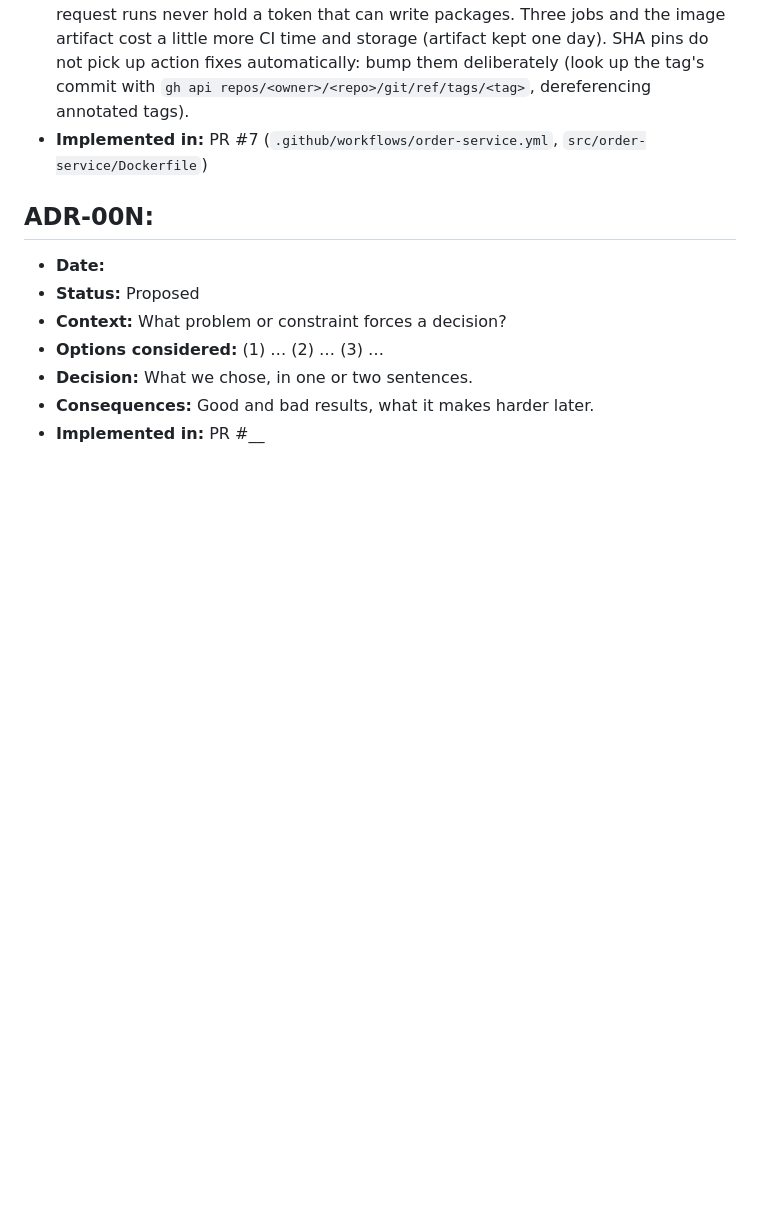
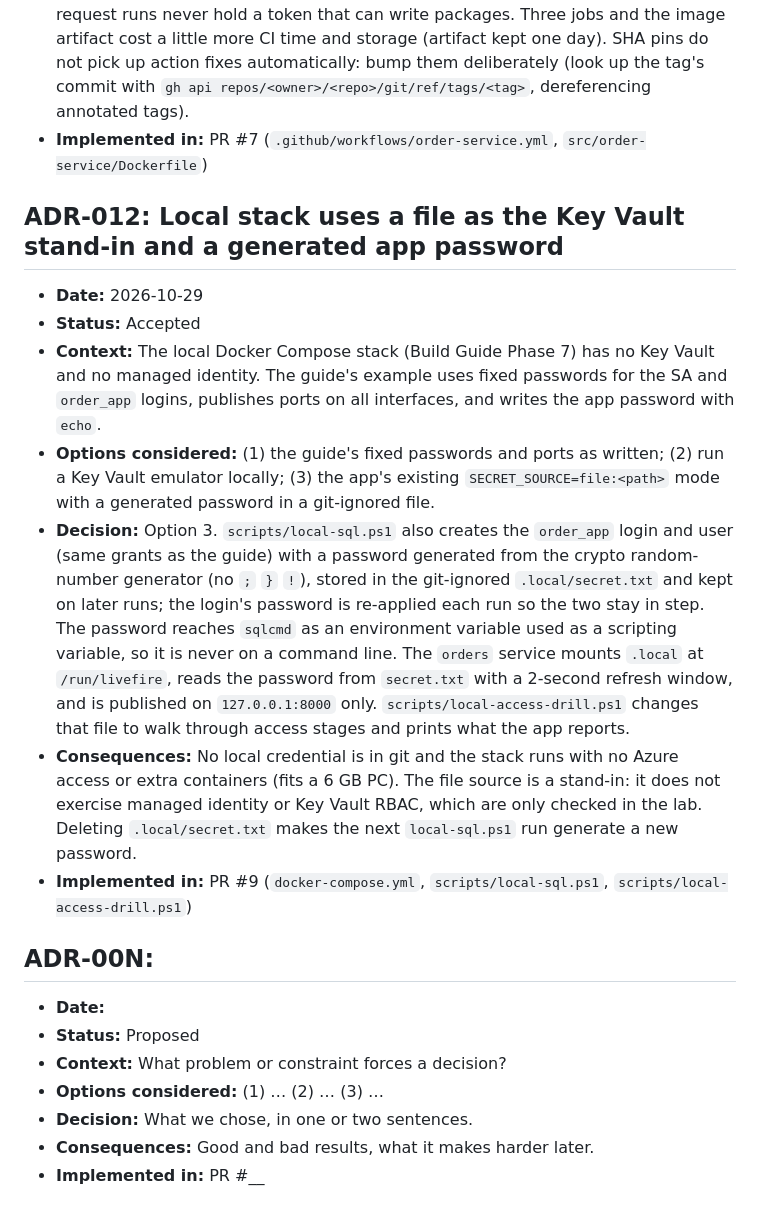
Before and after one commit to livefire-team/livefire-fusion-poc, a Markdown page: docs/ADR.md, the part around the change. Rendered like a GitHub page; blank space fills up the shorter version.

Commit message:
docs: ADR-012 local Key Vault stand-in and app password; glossary; BUILD_STATUS

```diff
--- a/docs/ADR.md
+++ b/docs/ADR.md
@@ -176,6 +176,26 @@ Status values: Proposed | Accepted | Superseded | Rejected
   the tag's commit with `gh api repos/<owner>/<repo>/git/ref/tags/<tag>`, dereferencing annotated tags).
 - **Implemented in:** PR #7 (`.github/workflows/order-service.yml`, `src/order-service/Dockerfile`)
 
+## ADR-012: Local stack uses a file as the Key Vault stand-in and a generated app password
+- **Date:** 2026-10-29
+- **Status:** Accepted
+- **Context:** The local Docker Compose stack (Build Guide Phase 7) has no Key Vault and no managed identity. The
+  guide's example uses fixed passwords for the SA and `order_app` logins, publishes ports on all interfaces, and
+  writes the app password with `echo`.
+- **Options considered:** (1) the guide's fixed passwords and ports as written; (2) run a Key Vault emulator
+  locally; (3) the app's existing `SECRET_SOURCE=file:<path>` mode with a generated password in a git-ignored file.
+- **Decision:** Option 3. `scripts/local-sql.ps1` also creates the `order_app` login and user (same grants as the
+  guide) with a password generated from the crypto random-number generator (no `;` `}` `!`), stored in the
+  git-ignored `.local/secret.txt` and kept on later runs; the login's password is re-applied each run so the two
+  stay in step. The password reaches `sqlcmd` as an environment variable used as a scripting variable, so it is
+  never on a command line. The `orders` service mounts `.local` at `/run/livefire`, reads
+  the password from `secret.txt` with a 2-second refresh window, and is published on `127.0.0.1:8000` only.
+  `scripts/local-access-drill.ps1` changes that file to walk through access stages and prints what the app reports.
+- **Consequences:** No local credential is in git and the stack runs with no Azure access or extra containers
+  (fits a 6 GB PC). The file source is a stand-in: it does not exercise managed identity or Key Vault RBAC, which are
+  only checked in the lab. Deleting `.local/secret.txt` makes the next `local-sql.ps1` run generate a new password.
+- **Implemented in:** PR #9 (`docker-compose.yml`, `scripts/local-sql.ps1`, `scripts/local-access-drill.ps1`)
+
 <!-- Copy the block below for each new decision -->
 
 ## ADR-00N: <short title>
```
Also changed, not shown: docs/BUILD_STATUS.md (+15 -9 lines), docs/GLOSSARY.md (+3 -0 lines).
